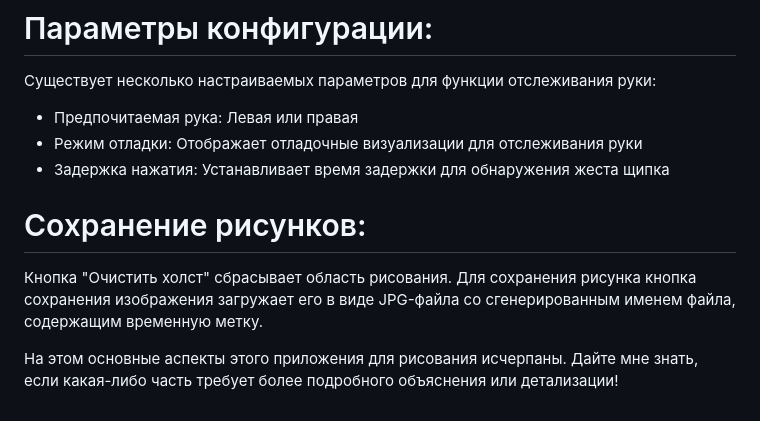
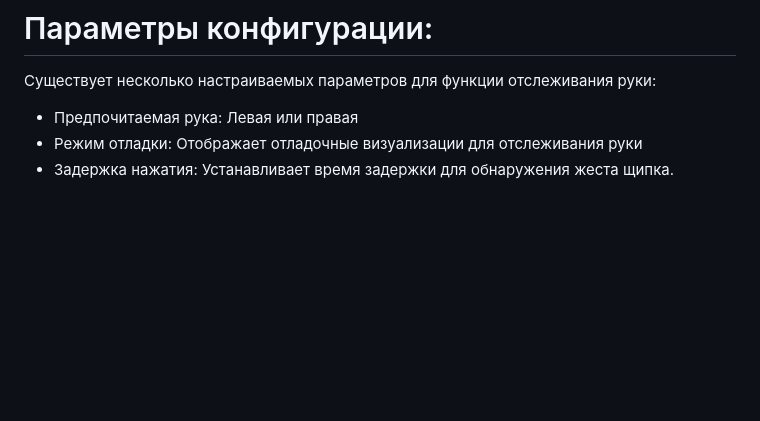
Before and after one commit to dilshod-egm/gesturedraw, a Markdown page: README.md, the part around the change. GitHub-like rendering; blank space fills up the shorter version.

```diff
--- a/README.md
+++ b/README.md
@@ -30,9 +30,4 @@
 
 - Предпочитаемая рука: Левая или правая
 - Режим отладки: Отображает отладочные визуализации для отслеживания руки
-- Задержка нажатия: Устанавливает время задержки для обнаружения жеста щипка
-
-# Сохранение рисунков:
-Кнопка "Очистить холст" сбрасывает область рисования. Для сохранения рисунка кнопка сохранения изображения загружает его в виде JPG-файла со сгенерированным именем файла, содержащим временную метку.
-
-На этом основные аспекты этого приложения для рисования исчерпаны. Дайте мне знать, если какая-либо часть требует более подробного объяснения или детализации!
+- Задержка нажатия: Устанавливает время задержки для обнаружения жеста щипка.
```
